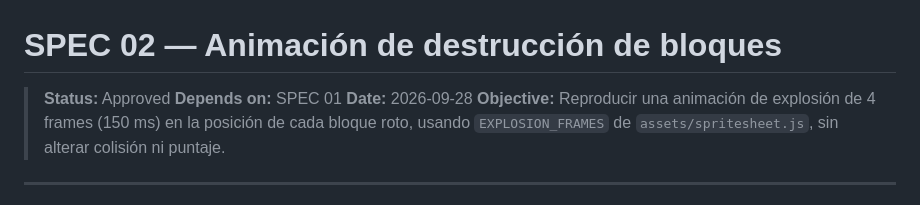
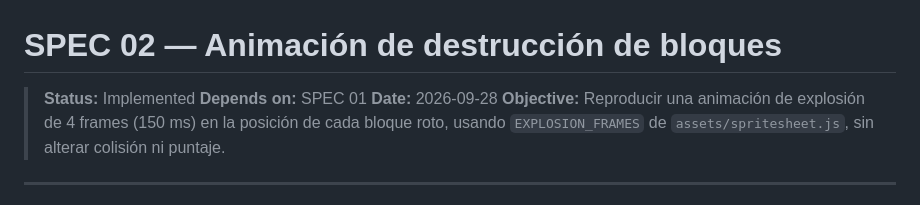
Before and after one commit to Mikkew/arkanoid-claude, a Markdown page: specs/02-block-destruction-animation.md, the part around one of its changes. GitHub-like rendering.

Commit message:
docs: mark SPEC 02 as implemented
Set status to Implemented and check all acceptance criteria.

Co-Authored-By: Claude Sonnet 5.5 <noreply@anthropic.com>

```diff
--- a/specs/02-block-destruction-animation.md
+++ b/specs/02-block-destruction-animation.md
@@ -1,6 +1,6 @@
 # SPEC 02 — Animación de destrucción de bloques
 
-> **Status:** Approved
+> **Status:** Implemented
 > **Depends on:** SPEC 01
 > **Date:** 2026-09-28
 > **Objective:** Reproducir una animación de explosión de 4 frames (150 ms) en la posición de cada bloque roto, usando `EXPLOSION_FRAMES` de `assets/spritesheet.js`, sin alterar colisión ni puntaje.
```
Also changed, not shown: other parts of specs/02-block-destruction-animation.md (+12 -12 lines).
